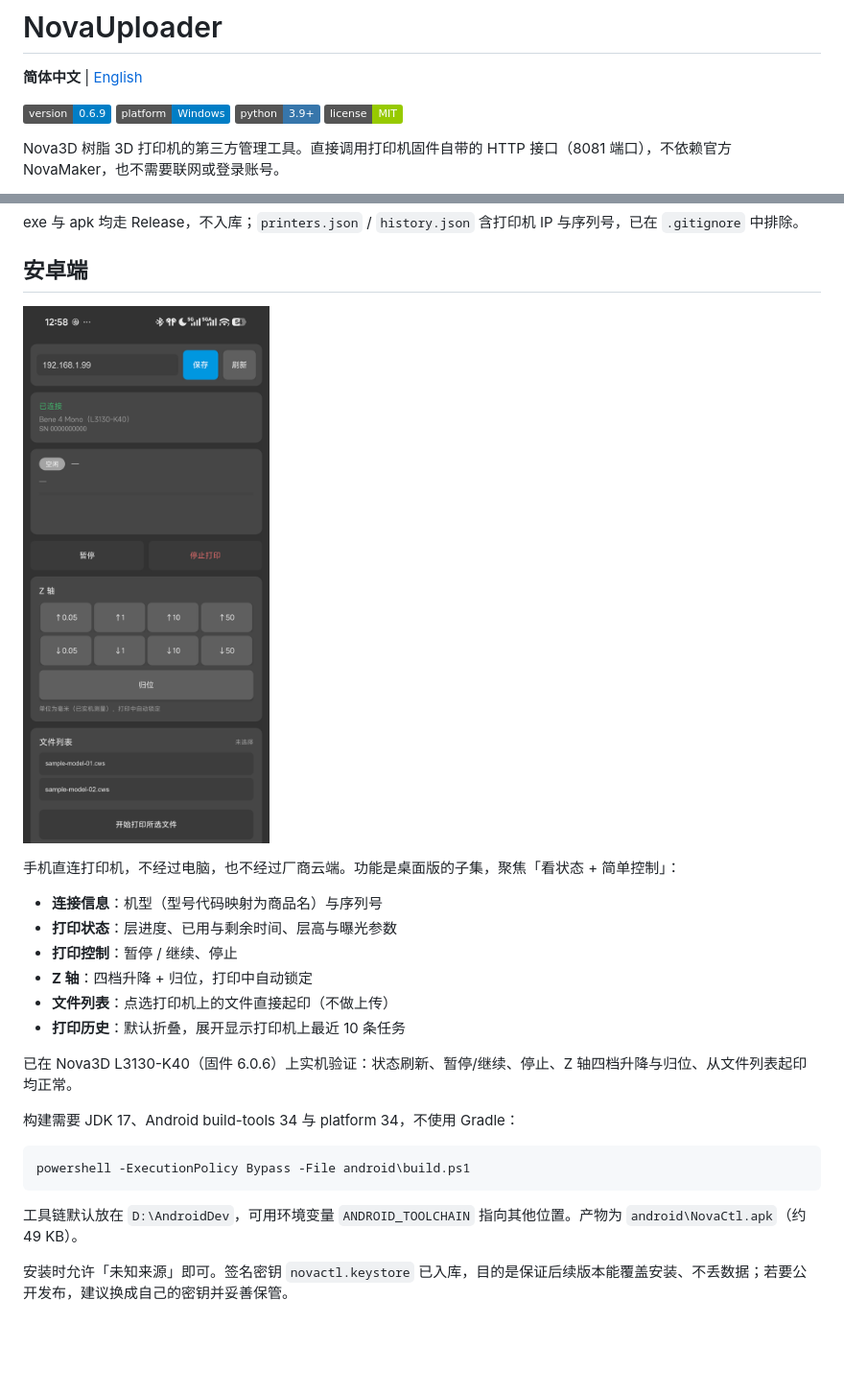
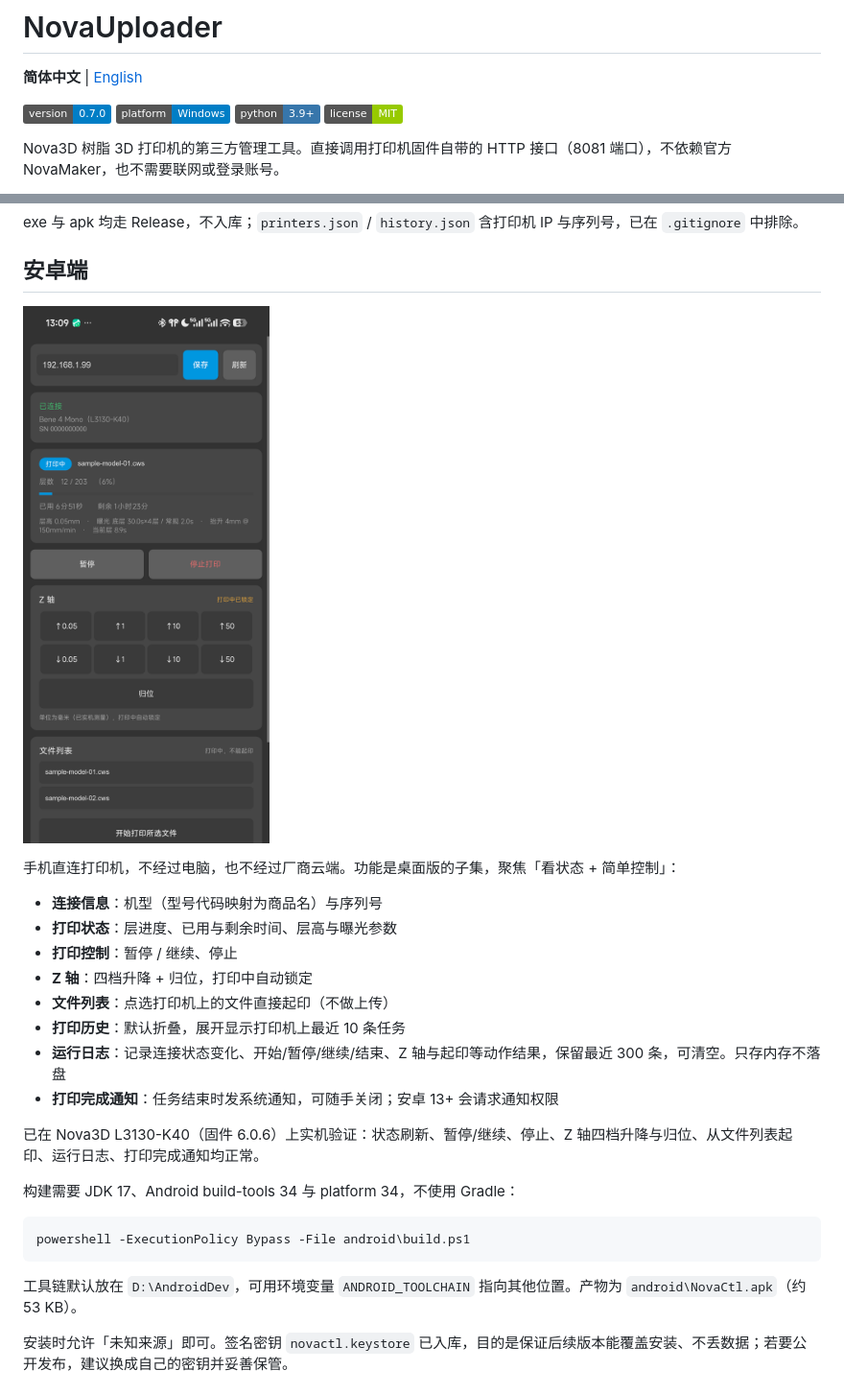
Before and after one commit to Rechalliberalexmoll/nova-uploader, a Markdown page: README.md, 2 parts joined by grey strips. Shown at 96% size. GitHub-like rendering; pictures changed too: assets/android.png; badges without logos; blank space fills up the shorter version.

````diff
--- a/README.md
+++ b/README.md
@@ -2,7 +2,7 @@
 
 **简体中文** | [English](README.en.md)
 
-![version](https://img.shields.io/badge/version-0.6.9-blue)
+![version](https://img.shields.io/badge/version-0.7.0-blue)
 ![platform](https://img.shields.io/badge/platform-Windows-blue)
 ![python](https://img.shields.io/badge/python-3.9%2B-3776AB)
 ![license](https://img.shields.io/badge/license-MIT-green)
@@ -128,8 +128,10 @@ exe 与 apk 均走 Release，不入库；`printers.json` / `history.json` 含打
 - **Z 轴**：四档升降 + 归位，打印中自动锁定
 - **文件列表**：点选打印机上的文件直接起印（不做上传）
 - **打印历史**：默认折叠，展开显示打印机上最近 10 条任务
+- **运行日志**：记录连接状态变化、开始/暂停/继续/结束、Z 轴与起印等动作结果，保留最近 300 条，可清空。只存内存不落盘
+- **打印完成通知**：任务结束时发系统通知，可随手关闭；安卓 13+ 会请求通知权限
 
-已在 Nova3D L3130-K40（固件 6.0.6）上实机验证：状态刷新、暂停/继续、停止、Z 轴四档升降与归位、从文件列表起印均正常。
+已在 Nova3D L3130-K40（固件 6.0.6）上实机验证：状态刷新、暂停/继续、停止、Z 轴四档升降与归位、从文件列表起印、运行日志、打印完成通知均正常。
 
 构建需要 JDK 17、Android build-tools 34 与 platform 34，不使用 Gradle：
 
@@ -137,7 +139,7 @@ exe 与 apk 均走 Release，不入库；`printers.json` / `history.json` 含打
 powershell -ExecutionPolicy Bypass -File android\build.ps1
 ```
 
-工具链默认放在 `D:\AndroidDev`，可用环境变量 `ANDROID_TOOLCHAIN` 指向其他位置。产物为 `android\NovaCtl.apk`（约 49 KB）。
+工具链默认放在 `D:\AndroidDev`，可用环境变量 `ANDROID_TOOLCHAIN` 指向其他位置。产物为 `android\NovaCtl.apk`（约 53 KB）。
 
 安装时允许「未知来源」即可。签名密钥 `novactl.keystore` 已入库，目的是保证后续版本能覆盖安装、不丢数据；若要公开发布，建议换成自己的密钥并妥善保管。
 
````
Also changed, not shown: README.en.md (+5 -3 lines), 5 other files.
